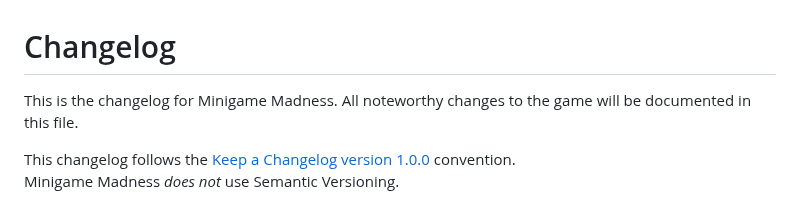
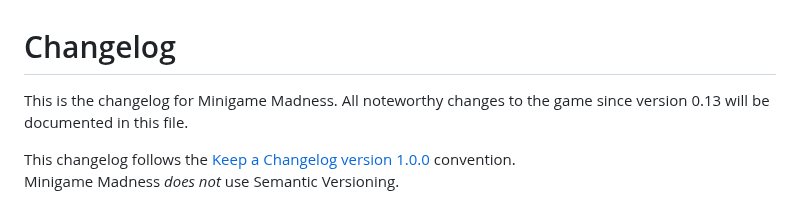
Before and after one commit to swashdev/minigame-madness, a Markdown page: CHANGELOG.md, the part around the change. GitHub-like rendering.

Commit message:
Clarify that the changelog starts at 0.13.
The note at the top of the changelog indicating that "all" siginficant
changes to Minigame Madness are recorded has been changed to clarify
that the log only begins with version 0.13.

```diff
--- a/CHANGELOG.md
+++ b/CHANGELOG.md
@@ -1,7 +1,7 @@
 # Changelog
 
 This is the changelog for Minigame Madness.  All noteworthy changes to the game
-will be documented in this file.
+since version 0.13 will be documented in this file.
 
 This changelog follows the
 [Keep a Changelog version 1.0.0](https://keepachangelog.com/en/1.0.0/)
```
